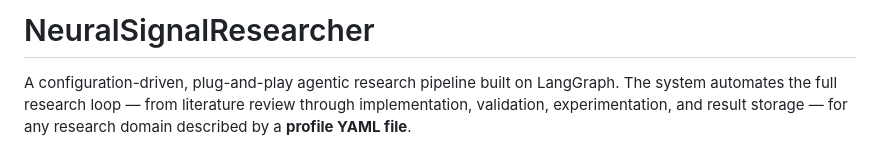
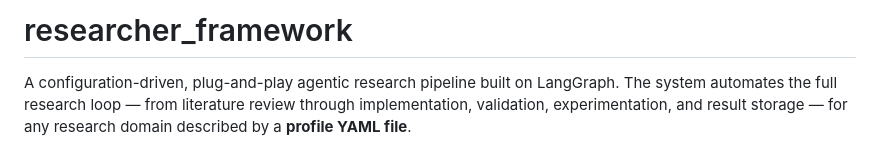
Before and after one commit to amperie/researcher_framework, a Markdown page: README.md, the part around the change. Rendered like a GitHub page.

Commit message:
Rename project to researcher_framework
Co-Authored-By: Claude Sonnet 4.6 <noreply@anthropic.com>

```diff
--- a/README.md
+++ b/README.md
@@ -1,4 +1,4 @@
-# NeuralSignalResearcher
+# researcher_framework
 
 A configuration-driven, plug-and-play agentic research pipeline built on LangGraph. The system automates the full research loop — from literature review through implementation, validation, experimentation, and result storage — for any research domain described by a **profile YAML file**.
 
```
